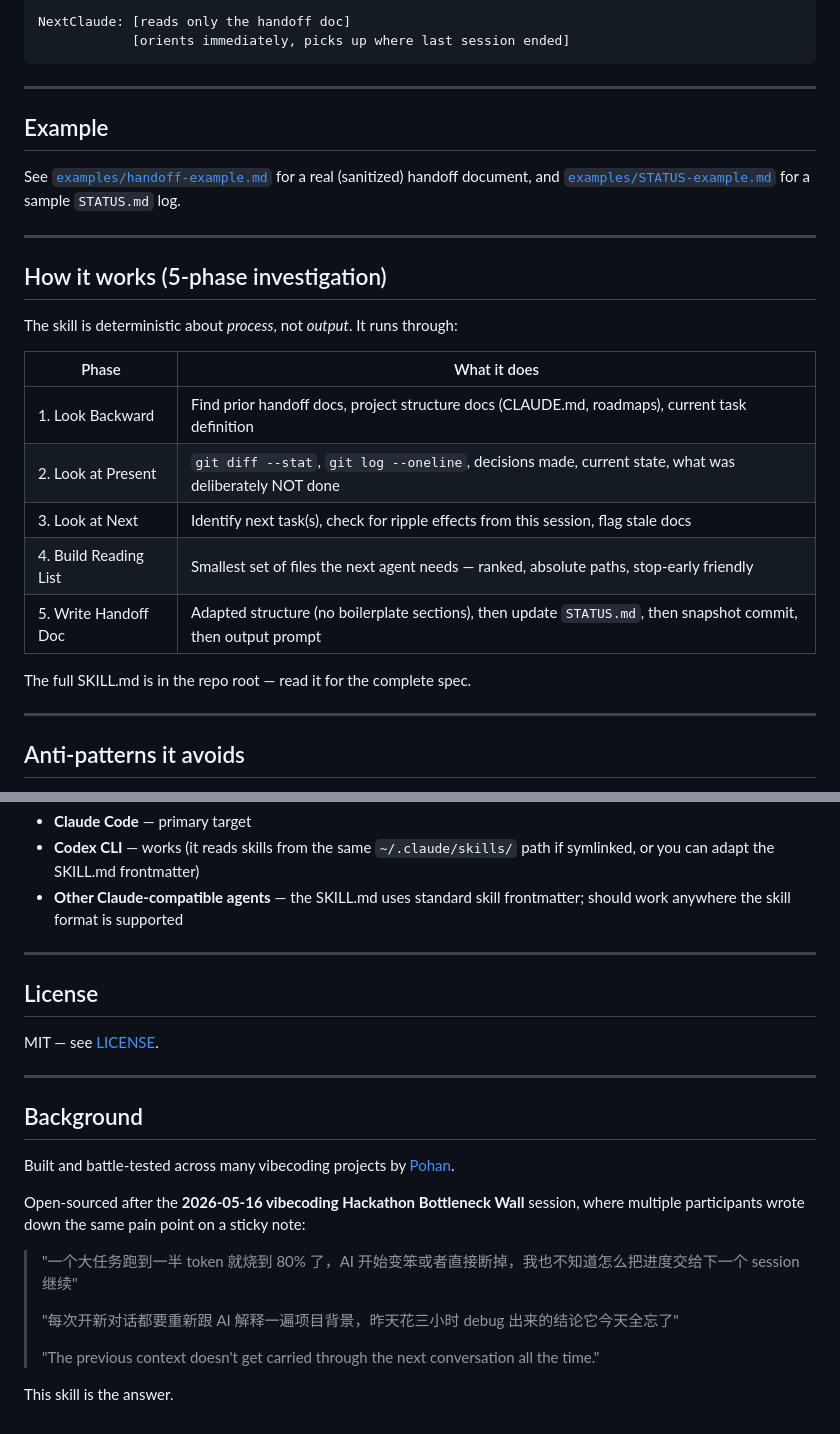
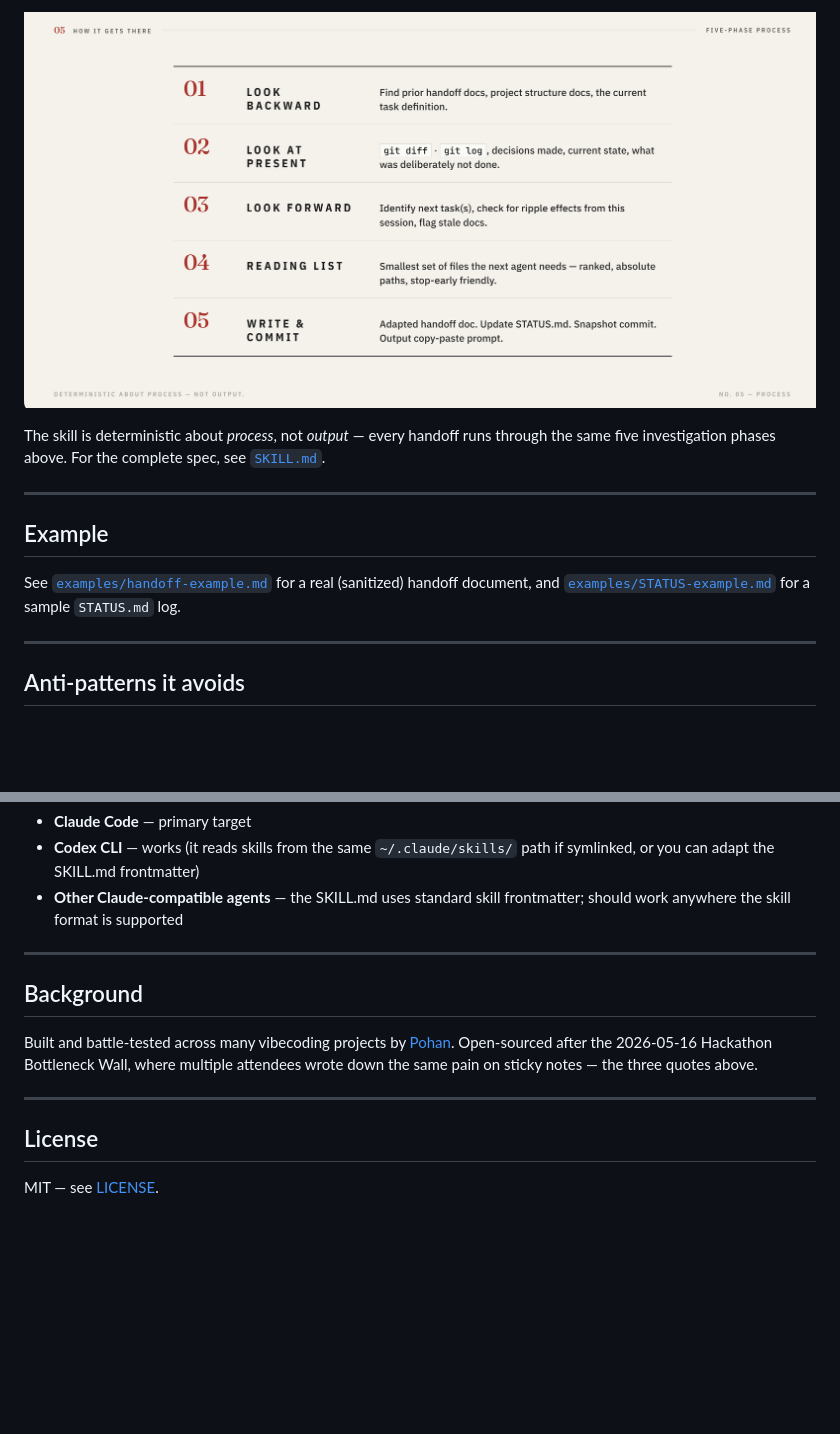
Before and after one commit to Phat-Po/claude-skill-handoff, a Markdown page: README.md, 2 parts joined by grey strips. Rendered like a GitHub page; pictures changed too: marketing/screenshots/05-phases.png (added); blank space fills up the shorter version.

````diff
--- a/README.md
+++ b/README.md
@@ -95,29 +68,13 @@ You:    [open new chat]
 
-NextClaude: [reads only the handoff doc]
-            [orients immediately, picks up where last session ended]
-```
+![Five-phase process — how it gets there](./marketing/screenshots/05-phases.png)
+
+The skill is deterministic about *process*, not *output* — every handoff runs through the same five investigation phases above. For the complete spec, see [`SKILL.md`](./SKILL.md).
 
 ---
 
 ## Example
 
 See [`examples/handoff-example.md`](./examples/handoff-example.md) for a real (sanitized) handoff document, and [`examples/STATUS-example.md`](./examples/STATUS-example.md) for a sample `STATUS.md` log.
-
----
-
-## How it works (5-phase investigation)
-
-The skill is deterministic about *process*, not *output*. It runs through:
-
-| Phase | What it does |
-|---|---|
-| 1. Look Backward | Find prior handoff docs, project structure docs (CLAUDE.md, roadmaps), current task definition |
-| 2. Look at Present | `git diff --stat`, `git log --oneline`, decisions made, current state, what was deliberately NOT done |
-| 3. Look at Next | Identify next task(s), check for ripple effects from this session, flag stale docs |
-| 4. Build Reading List | Smallest set of files the next agent needs — ranked, absolute paths, stop-early friendly |
-| 5. Write Handoff Doc | Adapted structure (no boilerplate sections), then update `STATUS.md`, then snapshot commit, then output prompt |
-
-The full SKILL.md is in the repo root — read it for the complete spec.
 
 ---
 
@@ -138,22 +95,12 @@ The full SKILL.md is in the repo root — read it for the complete spec.
 
 ---
 
+## Background
+
+Built and battle-tested across many vibecoding projects by [Pohan](https://github.com/phat-po). Open-sourced after the 2026-05-16 Hackathon Bottleneck Wall, where multiple attendees wrote down the same pain on sticky notes — the three quotes above.
+
+---
+
 ## License
 
 MIT — see [LICENSE](./LICENSE).
-
----
-
-## Background
-
-Built and battle-tested across many vibecoding projects by [Pohan](https://github.com/phat-po).
-
-Open-sourced after the **2026-05-16 vibecoding Hackathon Bottleneck Wall** session, where multiple participants wrote down the same pain point on a sticky note:
-
-> "一个大任务跑到一半 token 就烧到 80% 了，AI 开始变笨或者直接断掉，我也不知道怎么把进度交给下一个 session 继续"
->
-> "每次开新对话都要重新跟 AI 解释一遍项目背景，昨天花三小时 debug 出来的结论它今天全忘了"
->
-> "The previous context doesn't get carried through the next conversation all the time."
-
-This skill is the answer.
````
Also changed, not shown: other parts of README.md (+28 -55 lines), marketing/readme-slides/HOW-TO-SCREENSHOT.md (added, +58 -0 lines), marketing/screenshots/01-hero.png (added), marketing/screenshots/02-pain.png (added), marketing/screenshots/03-status.png (added), marketing/screenshots/04-flow.png (added), 1 other file.
